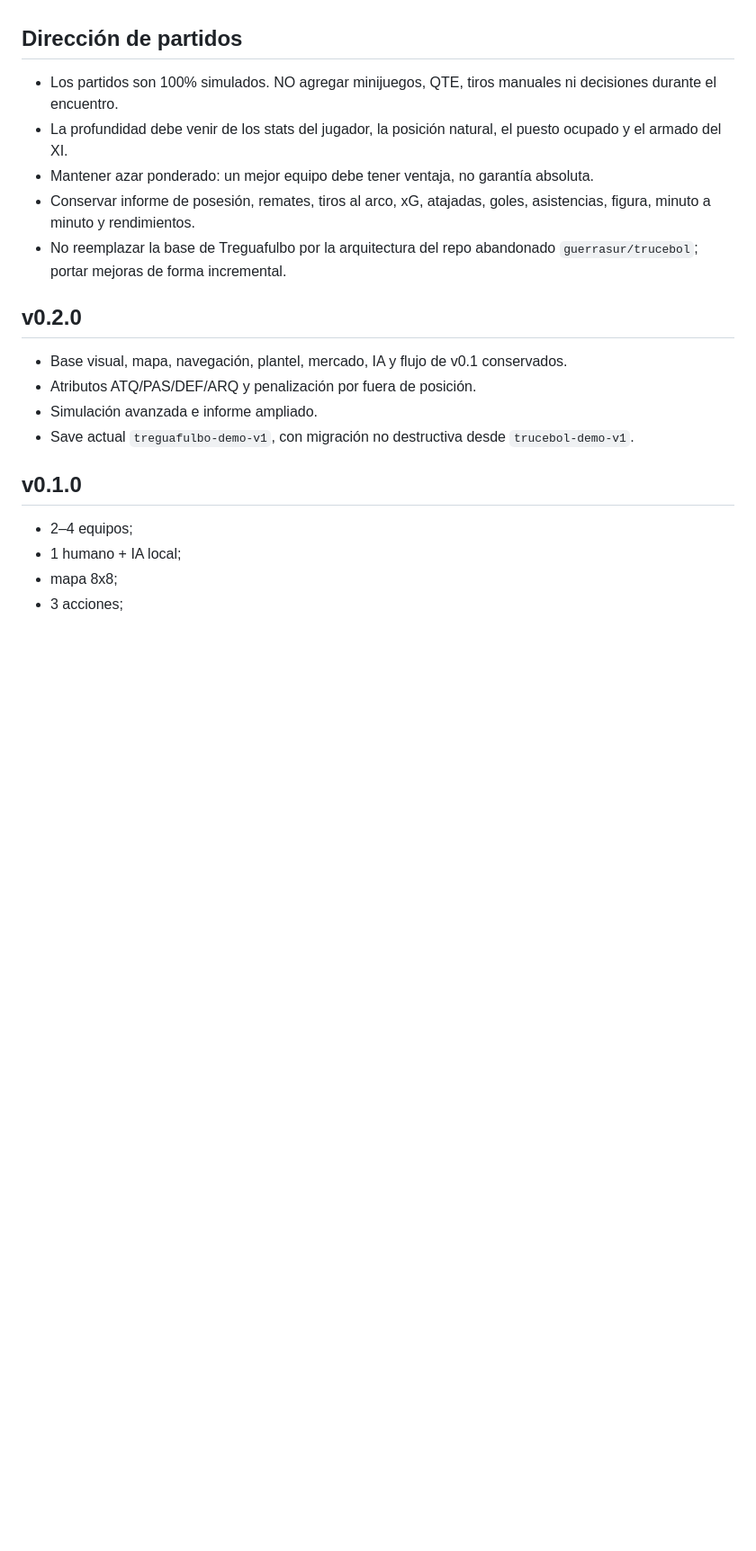
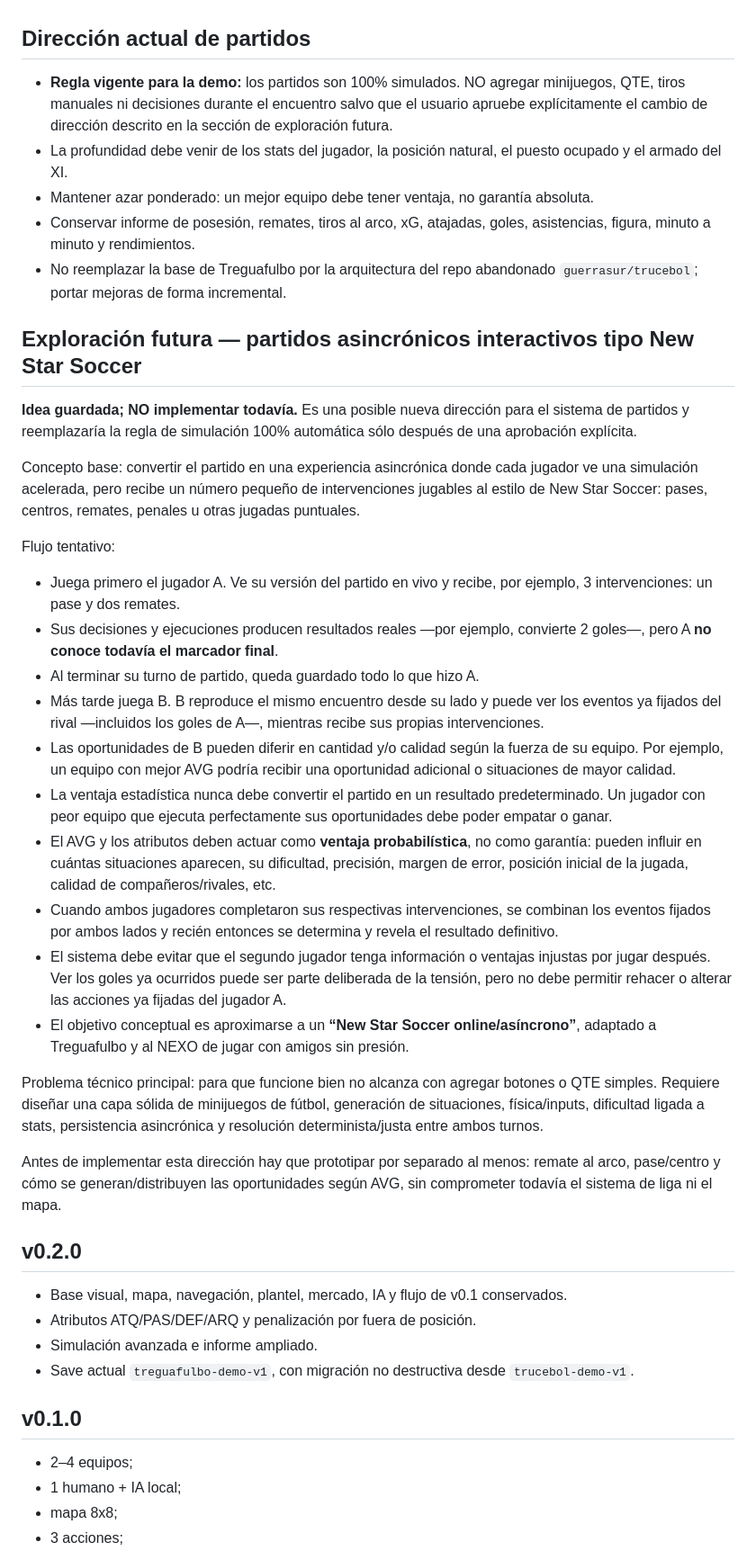
Before and after one commit to guerrasur/treguafulbo, a Markdown page: CLAUDE.md, the part around the change. Shown at 90% size. Drawn GitHub-style; blank space fills up the shorter version.

Commit message:
docs: guardar concepto futuro de partidos asincrónicos interactivos

```diff
--- a/CLAUDE.md
+++ b/CLAUDE.md
@@ -30,13 +30,36 @@ Usar texto mínimo, neutro, directo y funcional. Evitar jerga, chistes, tono can
 - Antes de un partido, mostrar claramente el progreso del frente y qué casilla puede dispararlo.
 - Mantener **Mejor XI** como acción gratuita de gestión del plantel: debe escoger los mejores futbolistas disponibles para ARQ/DEF/MED/DEL respetando posiciones.
 
-## Dirección de partidos
+## Dirección actual de partidos
 
-- Los partidos son 100% simulados. NO agregar minijuegos, QTE, tiros manuales ni decisiones durante el encuentro.
+- **Regla vigente para la demo:** los partidos son 100% simulados. NO agregar minijuegos, QTE, tiros manuales ni decisiones durante el encuentro salvo que el usuario apruebe explícitamente el cambio de dirección descrito en la sección de exploración futura.
 - La profundidad debe venir de los stats del jugador, la posición natural, el puesto ocupado y el armado del XI.
 - Mantener azar ponderado: un mejor equipo debe tener ventaja, no garantía absoluta.
 - Conservar informe de posesión, remates, tiros al arco, xG, atajadas, goles, asistencias, figura, minuto a minuto y rendimientos.
 - No reemplazar la base de Treguafulbo por la arquitectura del repo abandonado `guerrasur/trucebol`; portar mejoras de forma incremental.
+
+## Exploración futura — partidos asincrónicos interactivos tipo New Star Soccer
+
+**Idea guardada; NO implementar todavía.** Es una posible nueva dirección para el sistema de partidos y reemplazaría la regla de simulación 100% automática sólo después de una aprobación explícita.
+
+Concepto base: convertir el partido en una experiencia asincrónica donde cada jugador ve una simulación acelerada, pero recibe un número pequeño de intervenciones jugables al estilo de New Star Soccer: pases, centros, remates, penales u otras jugadas puntuales.
+
+Flujo tentativo:
+
+- Juega primero el jugador A. Ve su versión del partido en vivo y recibe, por ejemplo, 3 intervenciones: un pase y dos remates.
+- Sus decisiones y ejecuciones producen resultados reales —por ejemplo, convierte 2 goles—, pero A **no conoce todavía el marcador final**.
+- Al terminar su turno de partido, queda guardado todo lo que hizo A.
+- Más tarde juega B. B reproduce el mismo encuentro desde su lado y puede ver los eventos ya fijados del rival —incluidos los goles de A—, mientras recibe sus propias intervenciones.
+- Las oportunidades de B pueden diferir en cantidad y/o calidad según la fuerza de su equipo. Por ejemplo, un equipo con mejor AVG podría recibir una oportunidad adicional o situaciones de mayor calidad.
+- La ventaja estadística nunca debe convertir el partido en un resultado predeterminado. Un jugador con peor equipo que ejecuta perfectamente sus oportunidades debe poder empatar o ganar.
+- El AVG y los atributos deben actuar como **ventaja probabilística**, no como garantía: pueden influir en cuántas situaciones aparecen, su dificultad, precisión, margen de error, posición inicial de la jugada, calidad de compañeros/rivales, etc.
+- Cuando ambos jugadores completaron sus respectivas intervenciones, se combinan los eventos fijados por ambos lados y recién entonces se determina y revela el resultado definitivo.
+- El sistema debe evitar que el segundo jugador tenga información o ventajas injustas por jugar después. Ver los goles ya ocurridos puede ser parte deliberada de la tensión, pero no debe permitir rehacer o alterar las acciones ya fijadas del jugador A.
+- El objetivo conceptual es aproximarse a un **“New Star Soccer online/asíncrono”**, adaptado a Treguafulbo y al NEXO de jugar con amigos sin presión.
+
+Problema técnico principal: para que funcione bien no alcanza con agregar botones o QTE simples. Requiere diseñar una capa sólida de minijuegos de fútbol, generación de situaciones, física/inputs, dificultad ligada a stats, persistencia asincrónica y resolución determinista/justa entre ambos turnos.
+
+Antes de implementar esta dirección hay que prototipar por separado al menos: remate al arco, pase/centro y cómo se generan/distribuyen las oportunidades según AVG, sin comprometer todavía el sistema de liga ni el mapa.
 
 ## v0.2.0
 
```
